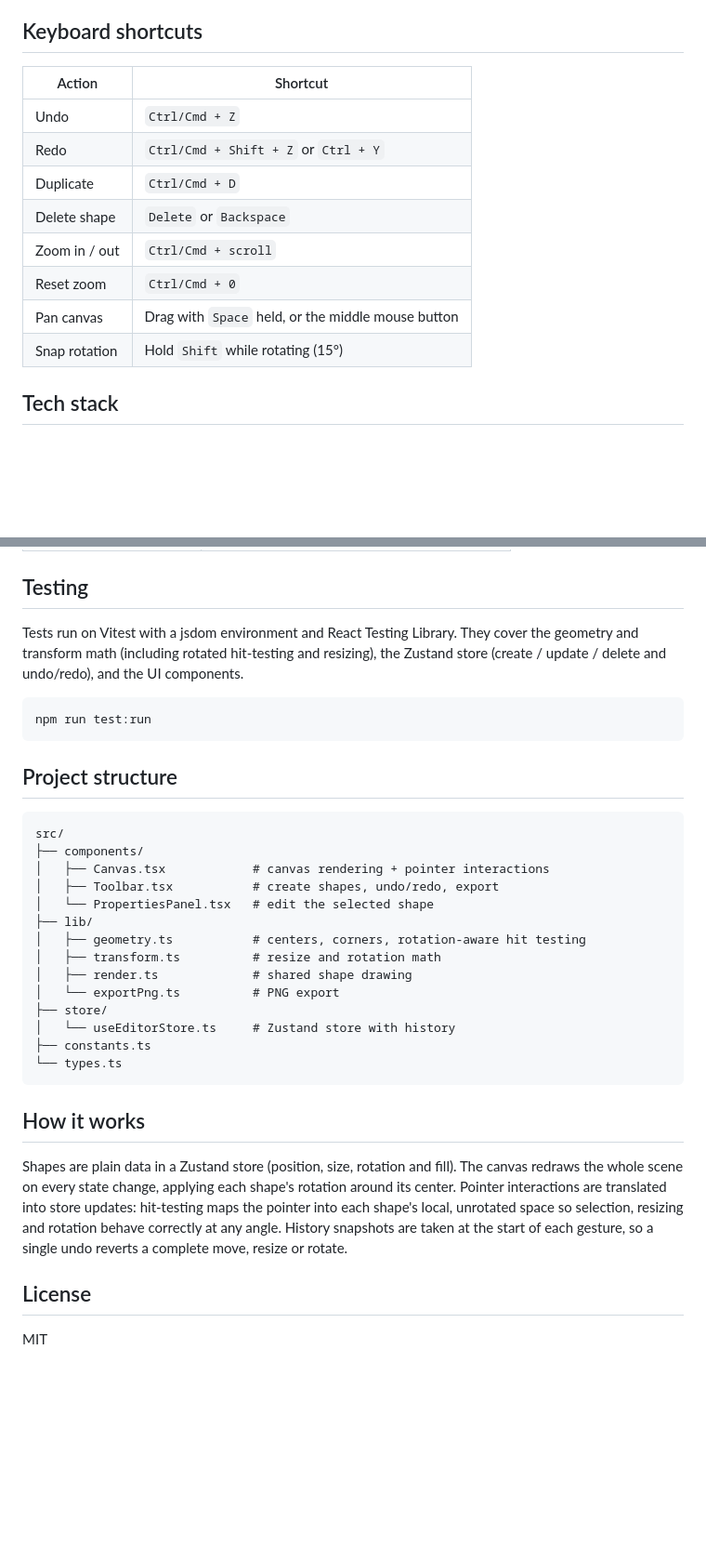
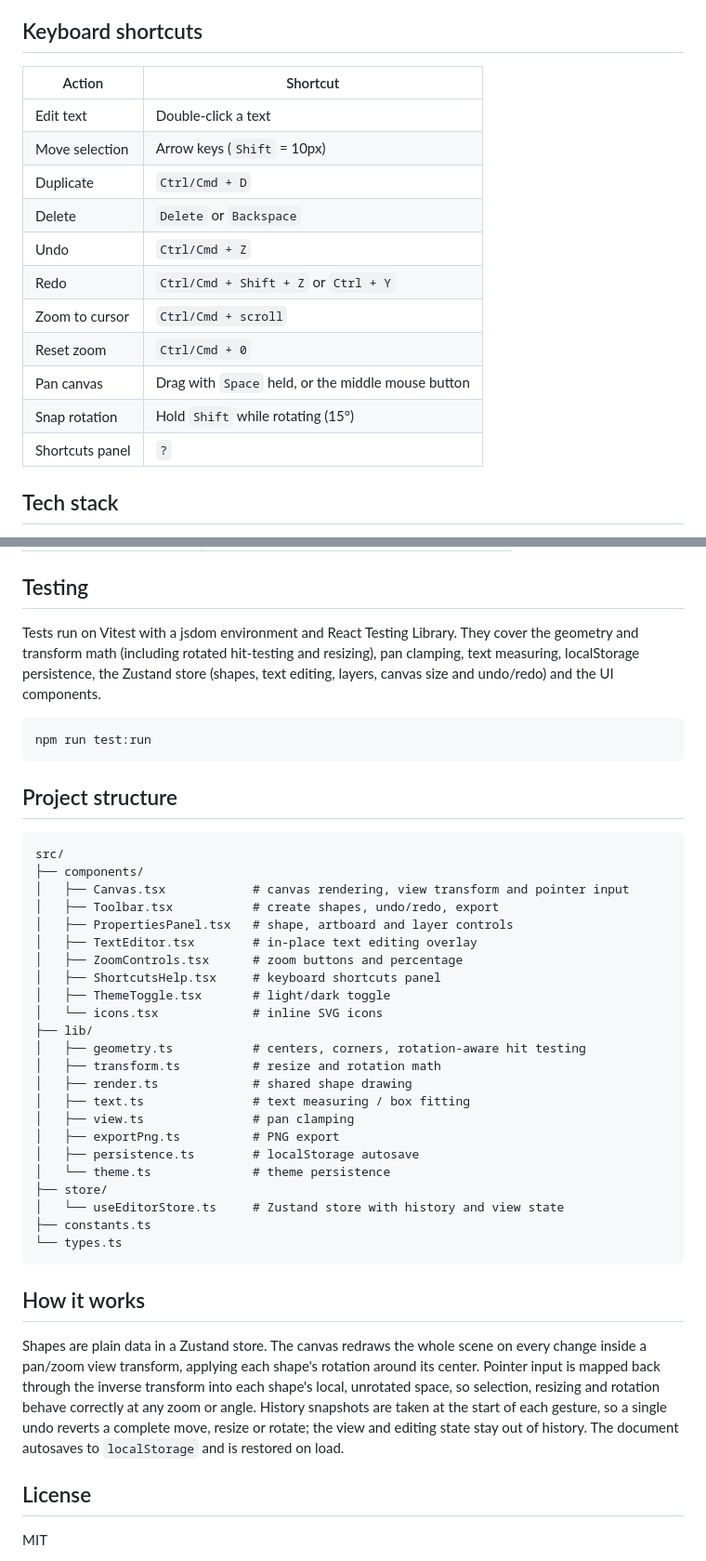
Before and after one commit to Sagudelo01/mini-figma-editor, a Markdown page: README.md, 2 parts joined by grey strips. Shown at 93% size. Rendered like a GitHub page; blank space fills up the shorter version.

````diff
--- a/README.md
+++ b/README.md
@@ -22,16 +24,19 @@ A small Figma-like visual editor built with React, TypeScript and an HTML5 canva
 
 ## Keyboard shortcuts
 
-| Action        | Shortcut                                           |
-| ------------- | -------------------------------------------------- |
-| Undo          | `Ctrl/Cmd + Z`                                     |
-| Redo          | `Ctrl/Cmd + Shift + Z` or `Ctrl + Y`               |
-| Duplicate     | `Ctrl/Cmd + D`                                     |
-| Delete shape  | `Delete` or `Backspace`                            |
-| Zoom in / out | `Ctrl/Cmd + scroll`                                |
-| Reset zoom    | `Ctrl/Cmd + 0`                                     |
-| Pan canvas    | Drag with `Space` held, or the middle mouse button |
-| Snap rotation | Hold `Shift` while rotating (15°)                  |
+| Action          | Shortcut                                           |
+| --------------- | -------------------------------------------------- |
+| Edit text       | Double-click a text                                |
+| Move selection  | Arrow keys (`Shift` = 10px)                        |
+| Duplicate       | `Ctrl/Cmd + D`                                     |
+| Delete          | `Delete` or `Backspace`                            |
+| Undo            | `Ctrl/Cmd + Z`                                     |
+| Redo            | `Ctrl/Cmd + Shift + Z` or `Ctrl + Y`               |
+| Zoom to cursor  | `Ctrl/Cmd + scroll`                                |
+| Reset zoom      | `Ctrl/Cmd + 0`                                     |
+| Pan canvas      | Drag with `Space` held, or the middle mouse button |
+| Snap rotation   | Hold `Shift` while rotating (15°)                  |
+| Shortcuts panel | `?`                                                |
 
 ## Tech stack
 
@@ -77,7 +82,7 @@ npm run preview   # serve the production build locally
 
 ## Testing
 
-Tests run on Vitest with a jsdom environment and React Testing Library. They cover the geometry and transform math (including rotated hit-testing and resizing), the Zustand store (create / update / delete and undo/redo), and the UI components.
+Tests run on Vitest with a jsdom environment and React Testing Library. They cover the geometry and transform math (including rotated hit-testing and resizing), pan clamping, text measuring, localStorage persistence, the Zustand store (shapes, text editing, layers, canvas size and undo/redo) and the UI components.
 
 ```bash
 npm run test:run
@@ -88,23 +93,32 @@ npm run test:run
 ```
 src/
 ├── components/
-│   ├── Canvas.tsx            # canvas rendering + pointer interactions
+│   ├── Canvas.tsx            # canvas rendering, view transform and pointer input
 │   ├── Toolbar.tsx           # create shapes, undo/redo, export
-│   └── PropertiesPanel.tsx   # edit the selected shape
+│   ├── PropertiesPanel.tsx   # shape, artboard and layer controls
+│   ├── TextEditor.tsx        # in-place text editing overlay
+│   ├── ZoomControls.tsx      # zoom buttons and percentage
+│   ├── ShortcutsHelp.tsx     # keyboard shortcuts panel
+│   ├── ThemeToggle.tsx       # light/dark toggle
+│   └── icons.tsx             # inline SVG icons
 ├── lib/
 │   ├── geometry.ts           # centers, corners, rotation-aware hit testing
 │   ├── transform.ts          # resize and rotation math
 │   ├── render.ts             # shared shape drawing
-│   └── exportPng.ts          # PNG export
+│   ├── text.ts               # text measuring / box fitting
+│   ├── view.ts               # pan clamping
+│   ├── exportPng.ts          # PNG export
+│   ├── persistence.ts        # localStorage autosave
+│   └── theme.ts              # theme persistence
 ├── store/
-│   └── useEditorStore.ts     # Zustand store with history
+│   └── useEditorStore.ts     # Zustand store with history and view state
 ├── constants.ts
 └── types.ts
 ```
 
 ## How it works
 
-Shapes are plain data in a Zustand store (position, size, rotation and fill). The canvas redraws the whole scene on every state change, applying each shape's rotation around its center. Pointer interactions are translated into store updates: hit-testing maps the pointer into each shape's local, unrotated space so selection, resizing and rotation behave correctly at any angle. History snapshots are taken at the start of each gesture, so a single undo reverts a complete move, resize or rotate.
+Shapes are plain data in a Zustand store. The canvas redraws the whole scene on every change inside a pan/zoom view transform, applying each shape's rotation around its center. Pointer input is mapped back through the inverse transform into each shape's local, unrotated space, so selection, resizing and rotation behave correctly at any zoom or angle. History snapshots are taken at the start of each gesture, so a single undo reverts a complete move, resize or rotate; the view and editing state stay out of history. The document autosaves to `localStorage` and is restored on load.
 
 ## License
 
````
Also changed, not shown: other parts of README.md (+10 -8 lines), docs/screenshot-dark.jpg, docs/screenshot-light.jpg.
